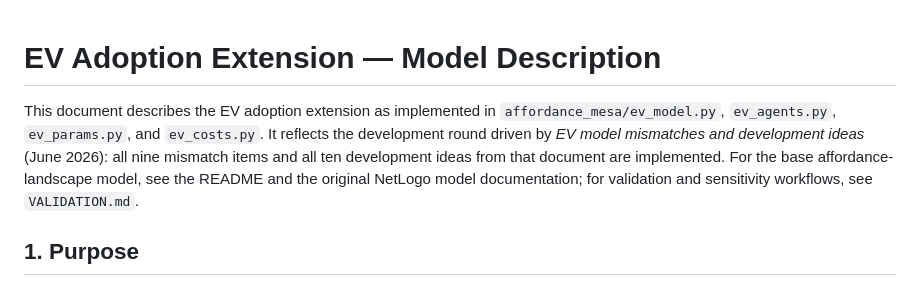
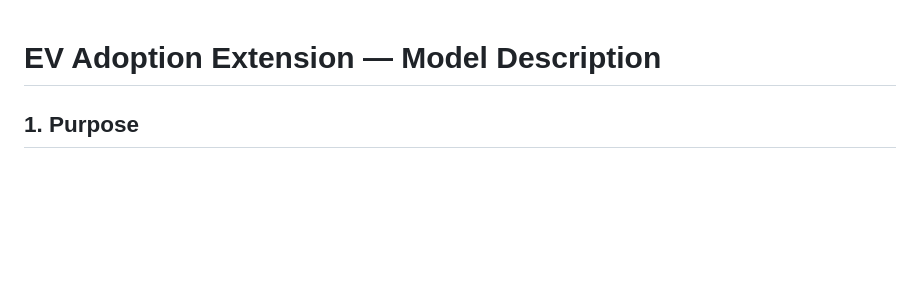
Before and after one commit to strelkon/affordance-mesa, a Markdown page: EV_MODEL_DESCRIPTION.md, the part around the change. Rendered like a GitHub page; blank space fills up the shorter version.

Commit message:
Trim EV model description intro
Co-Authored-By: Claude Fable 5 <noreply@anthropic.com>

```diff
--- a/EV_MODEL_DESCRIPTION.md
+++ b/EV_MODEL_DESCRIPTION.md
@@ -1,13 +1,4 @@
 # EV Adoption Extension — Model Description
-
-This document describes the EV adoption extension as implemented in
-`affordance_mesa/ev_model.py`, `ev_agents.py`, `ev_params.py`, and
-`ev_costs.py`. It reflects the development round driven by
-*EV model mismatches and development ideas* (June 2026): all nine mismatch
-items and all ten development ideas from that document are implemented.
-For the base affordance-landscape model, see the README and the original
-NetLogo model documentation; for validation and sensitivity workflows, see
-`VALIDATION.md`.
 
 ## 1. Purpose
 
```
